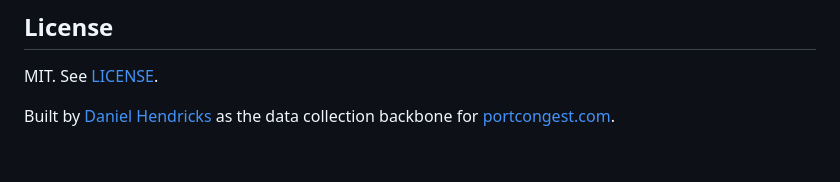
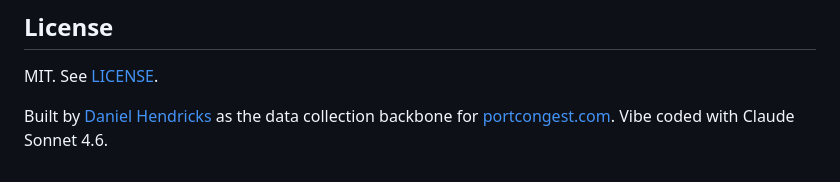
Before and after one commit to framemodellc/ais-node, a Markdown page: README.md, the part around one of its changes. Rendered like a GitHub page.

```diff
--- a/README.md
+++ b/README.md
@@ -181,4 +181,4 @@ My station ([#3919, Manila](https://www.aishub.net/stations/3919)) has maintaine
 
 MIT. See [LICENSE](LICENSE).
 
-Built by [Daniel Hendricks](https://portcongest.com) as the data collection backbone for [portcongest.com](https://portcongest.com).
+Built by [Daniel Hendricks](https://portcongest.com) as the data collection backbone for [portcongest.com](https://portcongest.com). Vibe coded with Claude Sonnet 4.6.
```
Also changed, not shown: other parts of README.md (+1 -1 lines).
